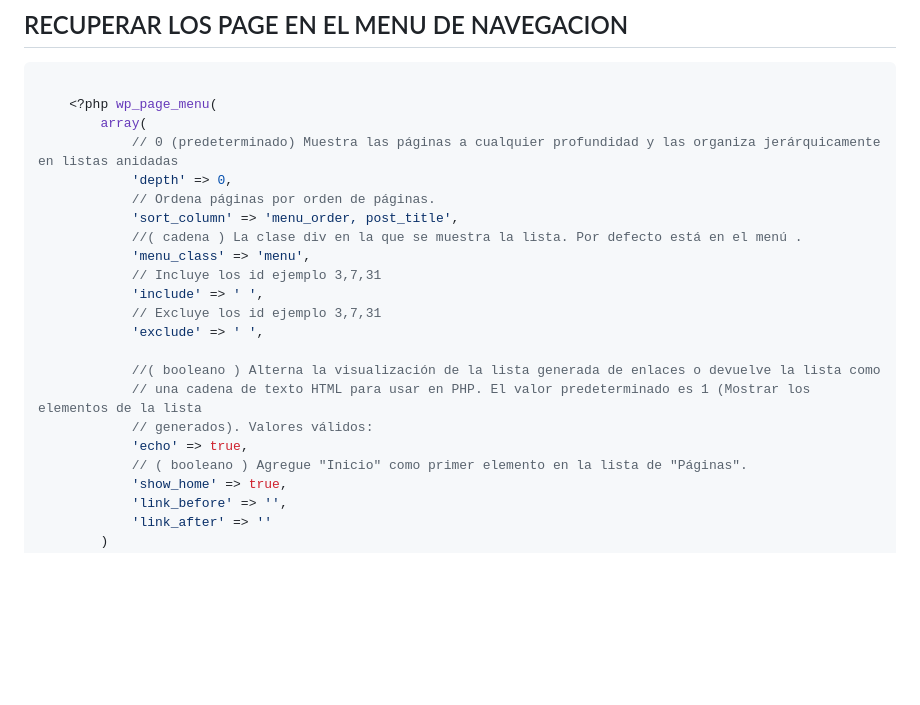
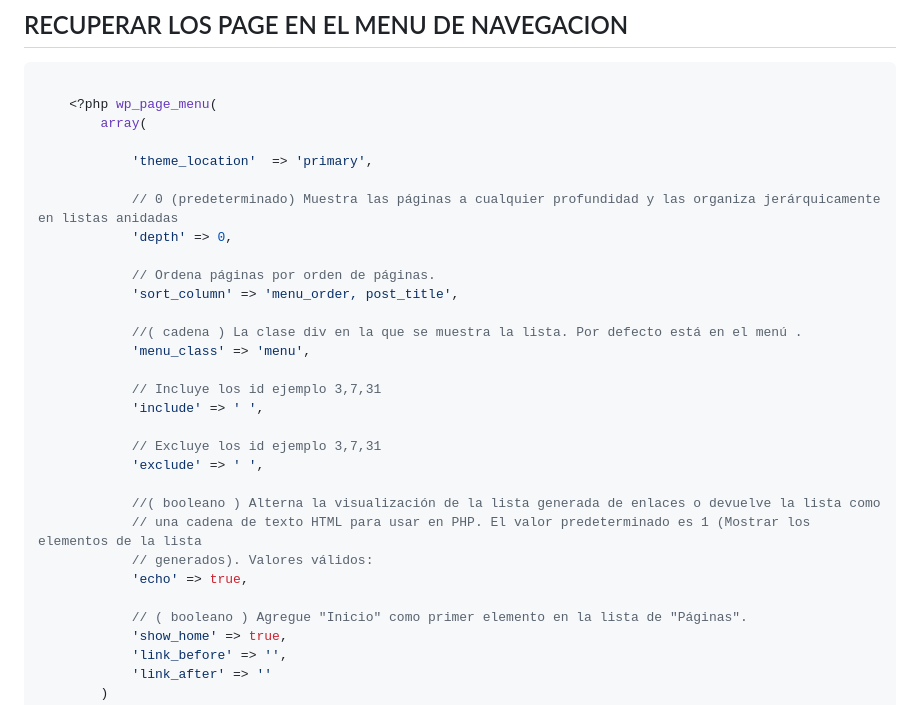
Before and after one commit to abecerraguz/administracion-de-contenidos-001A, a Markdown page: WP-Intro-00-master/readme.md, the part around the change. Rendered like a GitHub page; blank space fills up the shorter version.

Commit message:
Se guardan loa cambios

```diff
--- a/WP-Intro-00-master/readme.md
+++ b/WP-Intro-00-master/readme.md
@@ -607,14 +607,21 @@ function codex_book_init() {
 
 	<?php wp_page_menu(
 		array(
+
+			'theme_location'  => 'primary',
+
 			// 0 (predeterminado) Muestra las páginas a cualquier profundidad y las organiza jerárquicamente en listas anidadas
 			'depth' => 0,
+
 			// Ordena páginas por orden de páginas.
 			'sort_column' => 'menu_order, post_title',
+
 			//( cadena ) La clase div en la que se muestra la lista. Por defecto está en el menú .
 			'menu_class' => 'menu',
+
 			// Incluye los id ejemplo 3,7,31
 			'include' => ' ',
+
 			// Excluye los id ejemplo 3,7,31
 			'exclude' => ' ',
 
@@ -622,6 +629,7 @@ function codex_book_init() {
 			// una cadena de texto HTML para usar en PHP. El valor predeterminado es 1 (Mostrar los elementos de la lista
 			// generados). Valores válidos:
 			'echo' => true,
+
 			// ( booleano ) Agregue "Inicio" como primer elemento en la lista de "Páginas".
 			'show_home' => true,
 			'link_before' => '',
```
